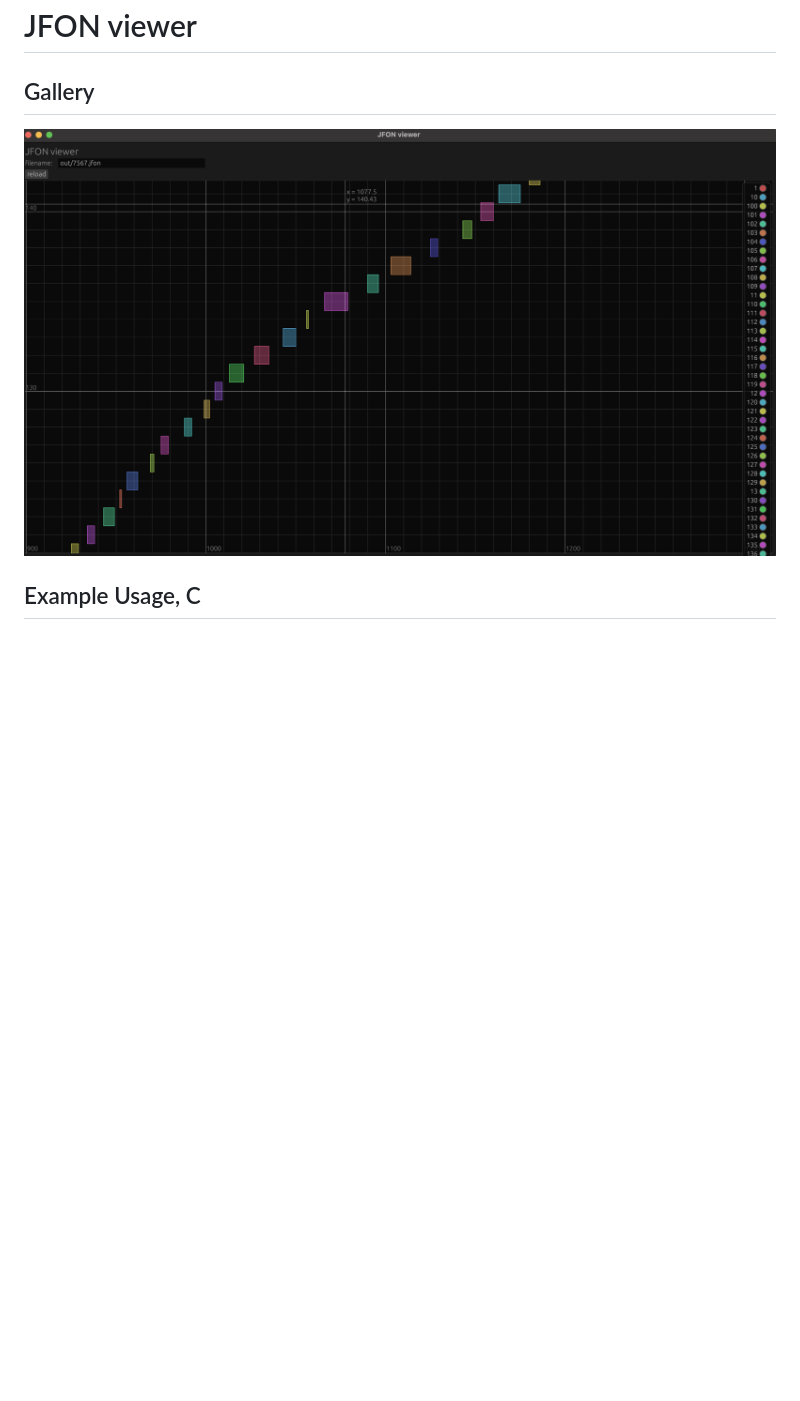
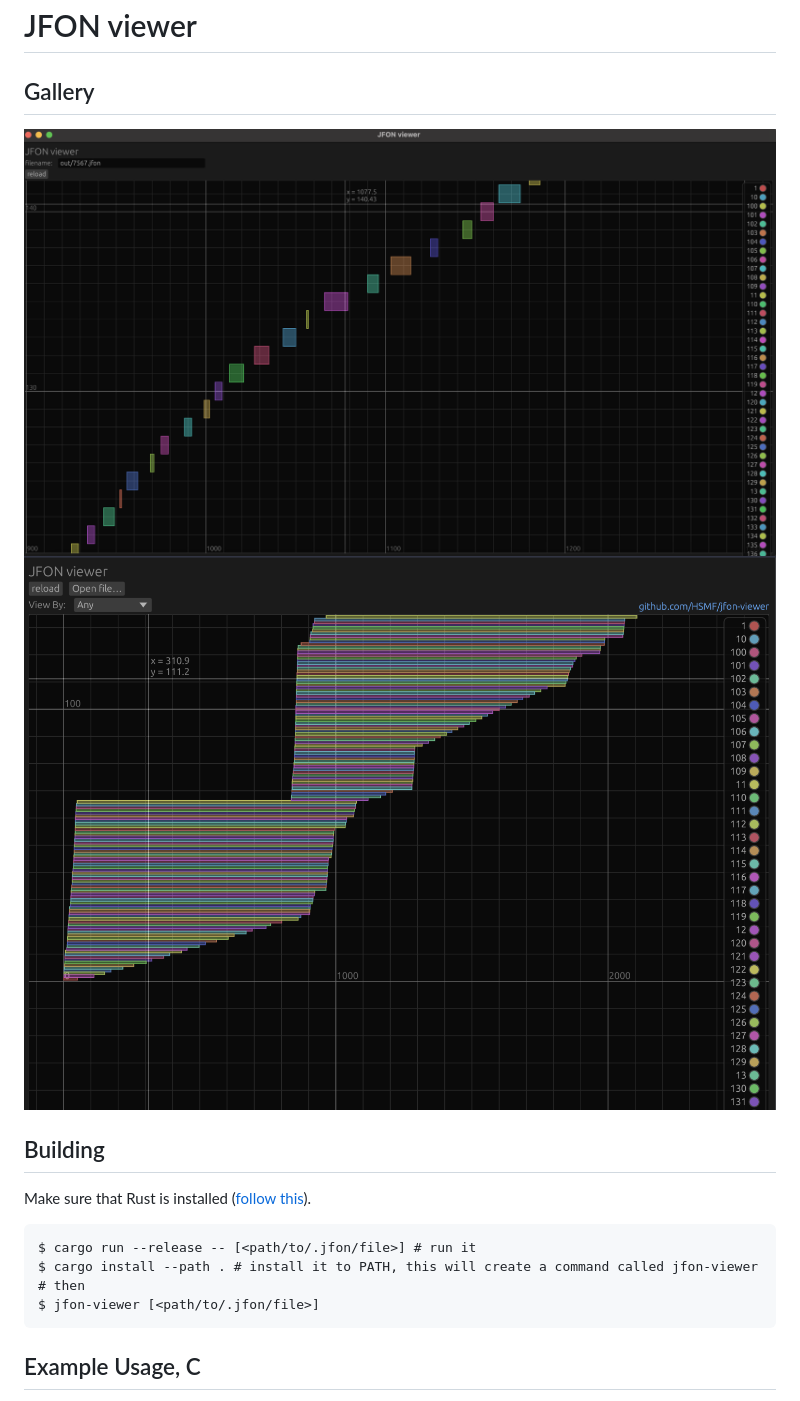
Before and after one commit to HSMF/jfon-viewer, a Markdown page: README.md, the part around the change. Drawn GitHub-style; pictures changed too: screenshot-web.png (added); blank space fills up the shorter version.

Commit message:
docs: add build instructions

````diff
--- a/README.md
+++ b/README.md
@@ -2,9 +2,19 @@
 
 ## Gallery
 
+![full view](./screenshot.png)
+![web view](./screenshot-web.png)
 
-![full view](./screenshot.png)
+## Building
 
+Make sure that Rust is installed ([follow this](https://www.rust-lang.org/tools/install)).
+
+```fish
+$ cargo run --release -- [<path/to/.jfon/file>] # run it
+$ cargo install --path . # install it to PATH, this will create a command called jfon-viewer
+# then
+$ jfon-viewer [<path/to/.jfon/file>]
+```
 
 ## Example Usage, C
 
````
